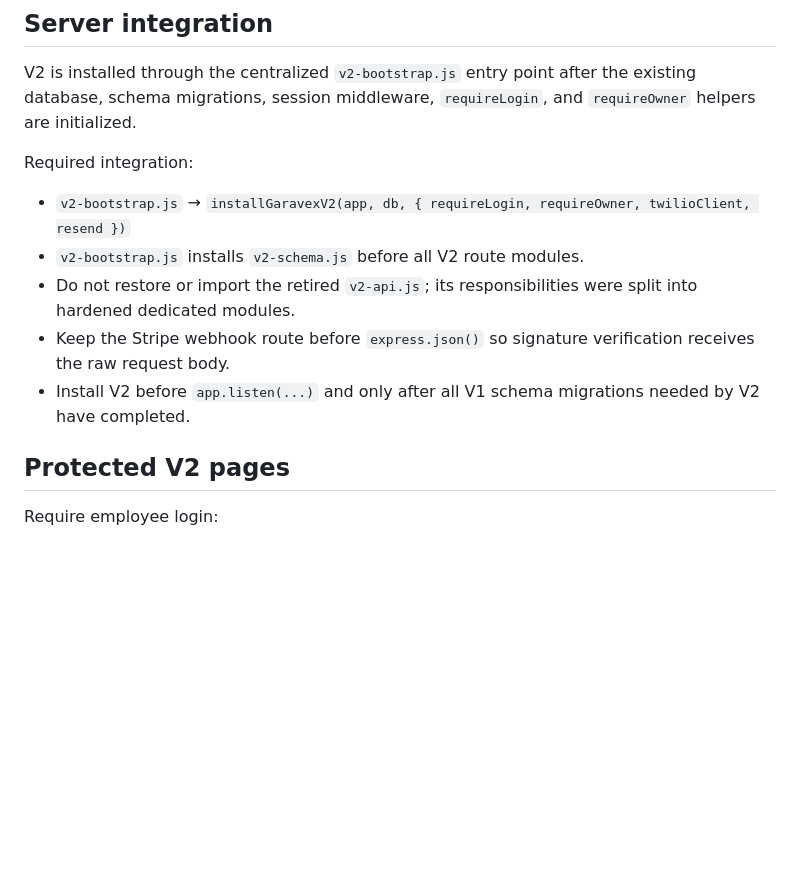
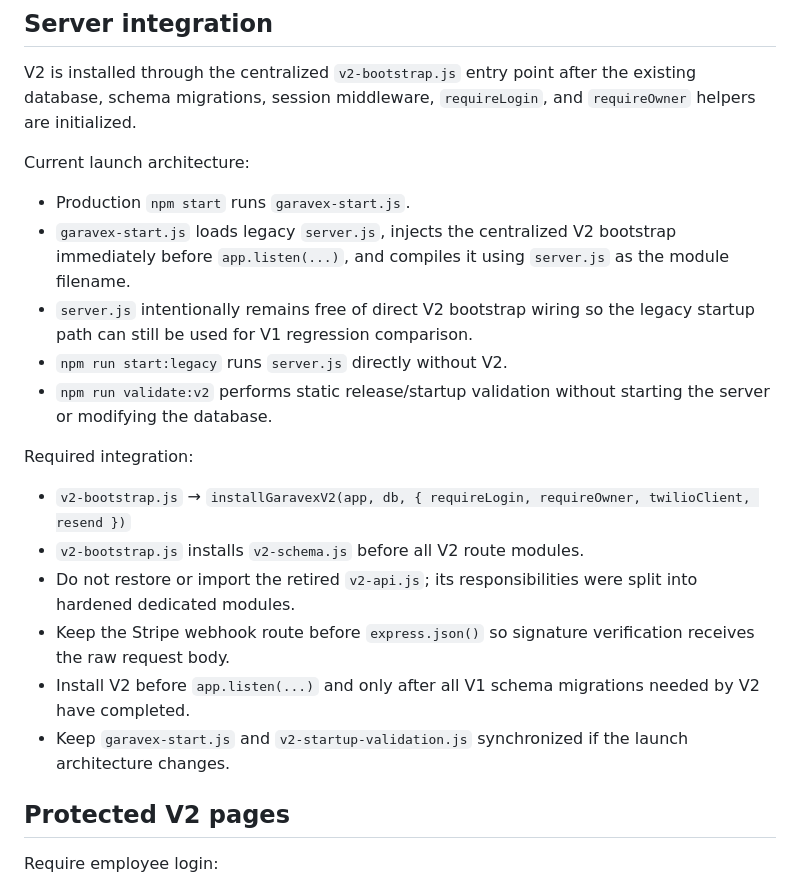
Before and after one commit to stevehamby1978-bit/sk-auto-website, a Markdown page: V2_INTEGRATION_CHECKLIST.md, the part around one of its changes. GitHub-like rendering; blank space fills up the shorter version.

```diff
--- a/V2_INTEGRATION_CHECKLIST.md
+++ b/V2_INTEGRATION_CHECKLIST.md
@@ -2,6 +2,13 @@
 
 ## Server integration
 V2 is installed through the centralized `v2-bootstrap.js` entry point after the existing database, schema migrations, session middleware, `requireLogin`, and `requireOwner` helpers are initialized.
+
+Current launch architecture:
+- Production `npm start` runs `garavex-start.js`.
+- `garavex-start.js` loads legacy `server.js`, injects the centralized V2 bootstrap immediately before `app.listen(...)`, and compiles it using `server.js` as the module filename.
+- `server.js` intentionally remains free of direct V2 bootstrap wiring so the legacy startup path can still be used for V1 regression comparison.
+- `npm run start:legacy` runs `server.js` directly without V2.
+- `npm run validate:v2` performs static release/startup validation without starting the server or modifying the database.
 
 Required integration:
 - `v2-bootstrap.js` → `installGaravexV2(app, db, { requireLogin, requireOwner, twilioClient, resend })`
@@ -9,6 +16,7 @@ Required integration:
 - Do not restore or import the retired `v2-api.js`; its responsibilities were split into hardened dedicated modules.
 - Keep the Stripe webhook route before `express.json()` so signature verification receives the raw request body.
 - Install V2 before `app.listen(...)` and only after all V1 schema migrations needed by V2 have completed.
+- Keep `garavex-start.js` and `v2-startup-validation.js` synchronized if the launch architecture changes.
 
 ## Protected V2 pages
 Require employee login:
```
Also changed, not shown: other parts of V2_INTEGRATION_CHECKLIST.md (+15 -3 lines).
